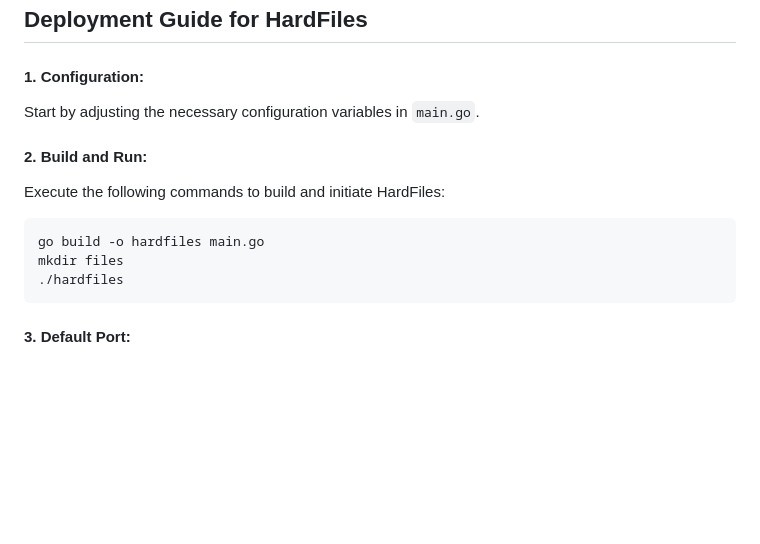
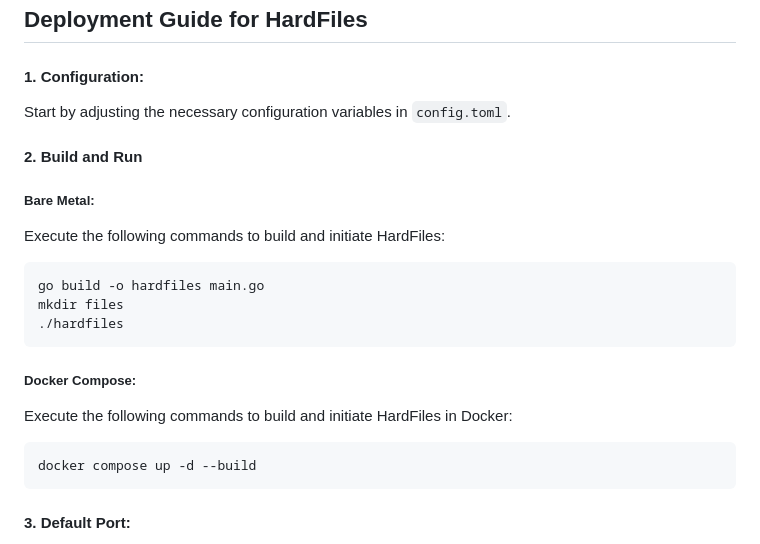
Before and after one commit to supernets/hardfiles, a Markdown page: README.md, the part around the change. GitHub-like rendering; blank space fills up the shorter version.

Commit message:
Add Docker information to README

````diff
--- a/README.md
+++ b/README.md
@@ -17,14 +17,24 @@ HardFiles is built on the principle of flexibility. If you choose to run your ow
 ## Deployment Guide for HardFiles
 
 #### 1. Configuration:
-Start by adjusting the necessary configuration variables in `main.go`.
+Start by adjusting the necessary configuration variables in `config.toml`.
 
-#### 2. Build and Run:
+#### 2. Build and Run
+
+##### Bare Metal:
+
 Execute the following commands to build and initiate HardFiles:
 ```
 go build -o hardfiles main.go
 mkdir files
 ./hardfiles
+```
+
+##### Docker Compose:
+
+Execute the following commands to build and initiate HardFiles in Docker:
+```
+docker compose up -d --build
 ```
 
 #### 3. Default Port:
````
